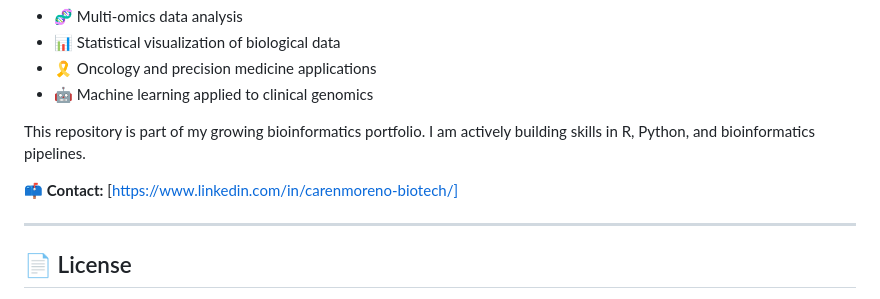
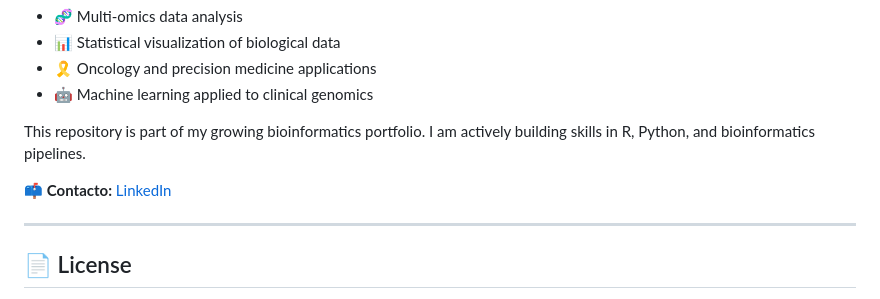
Before and after one commit to CarenMoreno/Breast-Cancer-Data-Analysis-Using-R, a Markdown page: README.md, the part around the change. GitHub-like rendering.

Commit message:
Update contact section to Spanish

```diff
--- a/README.md
+++ b/README.md
@@ -173,7 +173,7 @@ I am a **Master's student in Bioinformatics at UNIR**, with a strong interest in
 
 This repository is part of my growing bioinformatics portfolio. I am actively building skills in R, Python, and bioinformatics pipelines.
 
-📫 **Contact:** [https://www.linkedin.com/in/carenmoreno-biotech/]
+📫 **Contacto:** [LinkedIn](https://www.linkedin.com/in/carenmoreno-biotech/)
 
 ---
 
```
